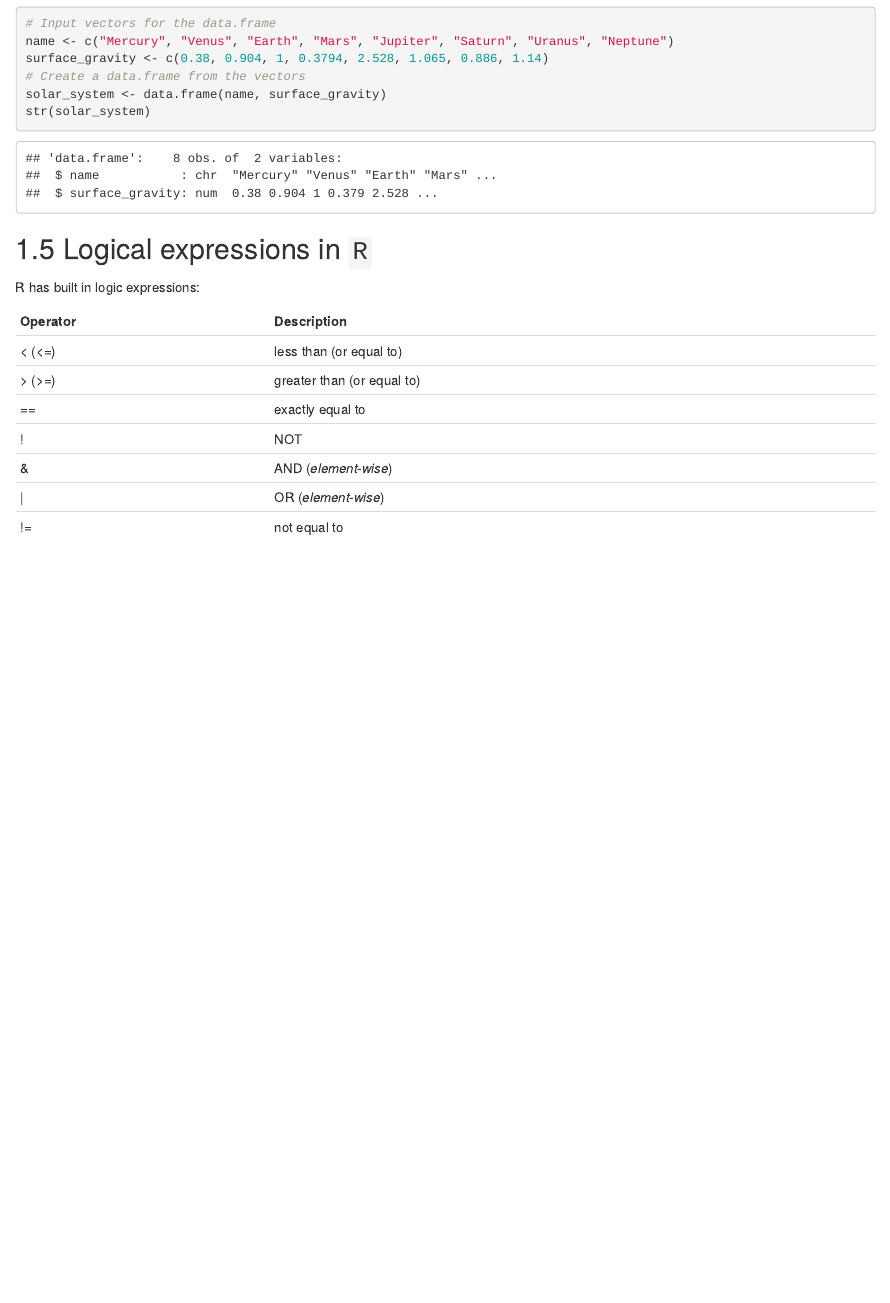
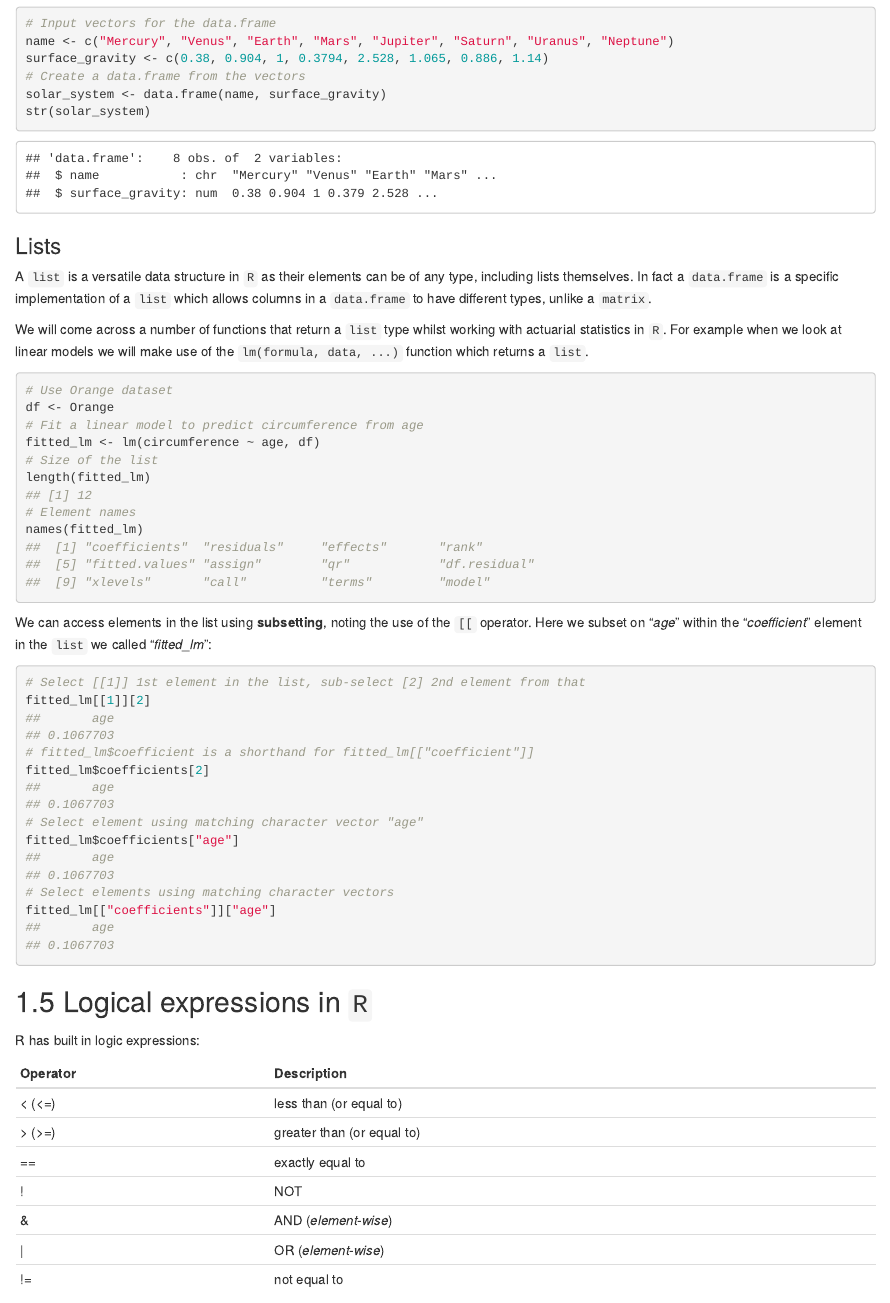
Before and after one commit to agarbiak/CS1, an R Markdown document (setup.Rmd): the page in a window 1100 px wide, from 2290 px down. Rendered offline with R 4.5, knitr and Pandoc, with nearby package versions; drawn as R Markdown's standard HTML page in place of the format the file asks for; code that draws random numbers runs with fixed seeds of ours.

Commit message:
add lists data structure, closes #2

````diff
--- a/setup.Rmd
+++ b/setup.Rmd
@@ -107,6 +107,36 @@ solar_system <- data.frame(name, surface_gravity)
 str(solar_system)
 ```
 
+### Lists {-}
+
+A `list` is a versatile data structure in `R` as their elements can be of any type, including lists themselves. In fact a `data.frame` is a specific implementation of a `list` which allows columns in a `data.frame` to have different types, unlike a `matrix`.
+
+We will come across a number of functions that return a `list` type whilst working with actuarial statistics in `R`. For example when we look at linear models we will make use of the `lm(formula, data, ...)`{.R} function which returns a `list`.
+
+```{r setup-list-1, collapse = TRUE}
+# Use Orange dataset
+df <- Orange
+# Fit a linear model to predict circumference from age
+fitted_lm <- lm(circumference ~ age, df)
+# Size of the list
+length(fitted_lm)
+# Element names
+names(fitted_lm)
+```
+
+We can access elements in the list using **subsetting**, noting the use of the `[[` operator. Here we subset on "_age_"  within the "_coefficient_" element in the `list` we called "_fitted_lm_":
+
+```{r setup-list-2, collapse = TRUE}
+# Select [[1]] 1st element in the list, sub-select [2] 2nd element from that
+fitted_lm[[1]][2]
+# fitted_lm$coefficient is a shorthand for fitted_lm[["coefficient"]]
+fitted_lm$coefficients[2]
+# Select element using matching character vector "age"
+fitted_lm$coefficients["age"]
+# Select elements using matching character vectors
+fitted_lm[["coefficients"]]["age"]
+```
+
 ## Logical expressions in `R`
 
 R has built in logic expressions:
````
Also changed, not shown: setup.Rmd (1 more changed lines).
